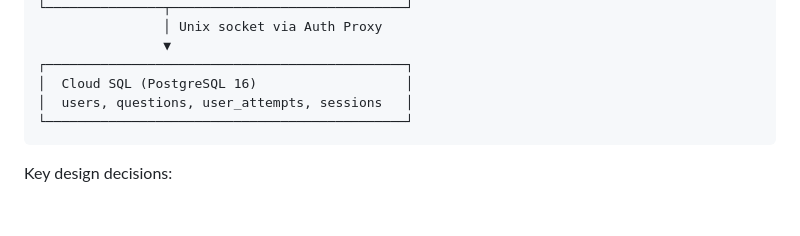
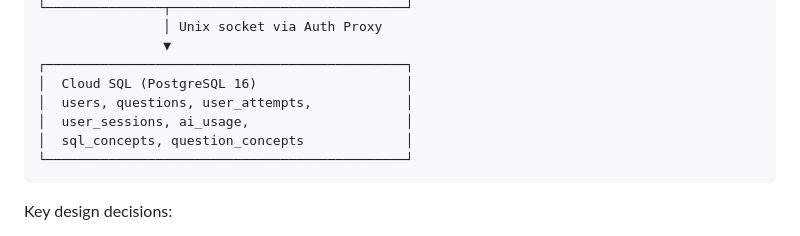
Before and after one commit to prateekpanjla-outlook/duckdb-wasm-ide, a Markdown page: README.md, the part around the change. GitHub-like rendering; blank space fills up the shorter version.

````diff
--- a/README.md
+++ b/README.md
@@ -79,7 +79,9 @@ The reasoning chain streams in real-time via SSE — each tool call, result, and
                 ▼
 ┌──────────────────────────────────────────────┐
 │  Cloud SQL (PostgreSQL 16)                   │
-│  users, questions, user_attempts, sessions   │
+│  users, questions, user_attempts,            │
+│  user_sessions, ai_usage,                    │
+│  sql_concepts, question_concepts             │
 └──────────────────────────────────────────────┘
 ```
 
````
Also changed, not shown: docs/sequence-diagram.md (+53 -26 lines).
